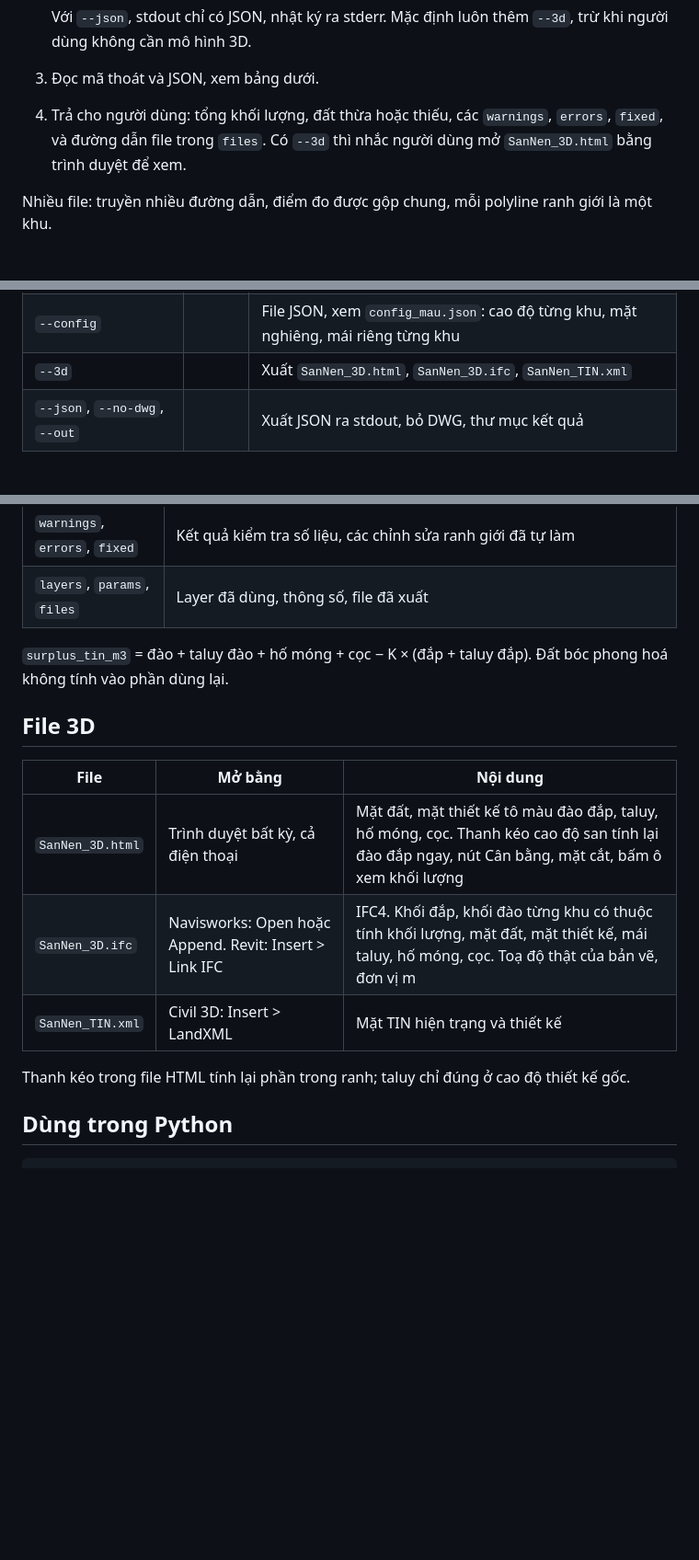
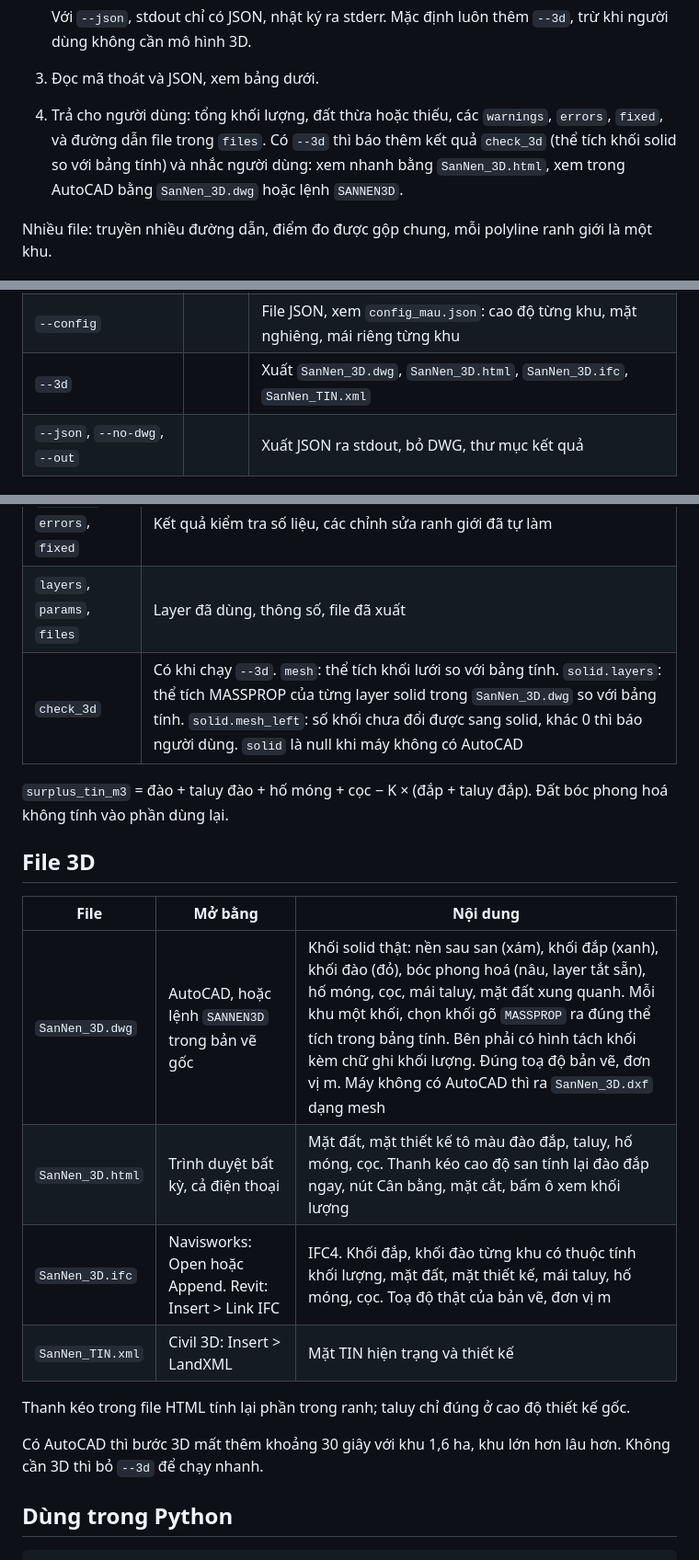
Before and after one commit to huyhoang31897-stack/SanNenPro, a Markdown page: AGENTS.md, 3 parts joined by grey strips. Shown at 92% size. GitHub-like rendering; blank space fills up the shorter version.

```diff
--- a/AGENTS.md
+++ b/AGENTS.md
@@ -48,7 +48,7 @@ python test_sannen.py                                     # dòng cuối phải
 
 3. Đọc mã thoát và JSON, xem bảng dưới.
 
-4. Trả cho người dùng: tổng khối lượng, đất thừa hoặc thiếu, các `warnings`, `errors`, `fixed`, và đường dẫn file trong `files`. Có `--3d` thì nhắc người dùng mở `SanNen_3D.html` bằng trình duyệt để xem.
+4. Trả cho người dùng: tổng khối lượng, đất thừa hoặc thiếu, các `warnings`, `errors`, `fixed`, và đường dẫn file trong `files`. Có `--3d` thì báo thêm kết quả `check_3d` (thể tích khối solid so với bảng tính) và nhắc người dùng: xem nhanh bằng `SanNen_3D.html`, xem trong AutoCAD bằng `SanNen_3D.dwg` hoặc lệnh `SANNEN3D`.
 
 Nhiều file: truyền nhiều đường dẫn, điểm đo được gộp chung, mỗi polyline ranh giới là một khu.
 
@@ -76,7 +76,7 @@ Nhiều file: truyền nhiều đường dẫn, điểm đo được gộp chung
 | `--use-grid` | | Dùng lưới và nhãn HML trong bản vẽ để đối chiếu |
 | `--no-fix-ranh` | | Không tự cắt chồng lấn, lấp khe hở |
 | `--config` | | File JSON, xem `config_mau.json`: cao độ từng khu, mặt nghiêng, mái riêng từng khu |
-| `--3d` | | Xuất `SanNen_3D.html`, `SanNen_3D.ifc`, `SanNen_TIN.xml` |
+| `--3d` | | Xuất `SanNen_3D.dwg`, `SanNen_3D.html`, `SanNen_3D.ifc`, `SanNen_TIN.xml` |
 | `--json`, `--no-dwg`, `--out` | | Xuất JSON ra stdout, bỏ DWG, thư mục kết quả |
 
 ## Layer
@@ -105,6 +105,7 @@ Có ở stdout khi dùng `--json`, luôn lưu tại `<out>/SanNen_KetQua.json`.
 | `balance` | `level_inside`: cao độ cân bằng trong ranh; `level_all_items`: gồm taluy, hố móng, cọc |
 | `warnings`, `errors`, `fixed` | Kết quả kiểm tra số liệu, các chỉnh sửa ranh giới đã tự làm |
 | `layers`, `params`, `files` | Layer đã dùng, thông số, file đã xuất |
+| `check_3d` | Có khi chạy `--3d`. `mesh`: thể tích khối lưới so với bảng tính. `solid.layers`: thể tích MASSPROP của từng layer solid trong `SanNen_3D.dwg` so với bảng tính. `solid.mesh_left`: số khối chưa đổi được sang solid, khác 0 thì báo người dùng. `solid` là null khi máy không có AutoCAD |
 
 `surplus_tin_m3` = đào + taluy đào + hố móng + cọc − K × (đắp + taluy đắp). Đất bóc phong hoá không tính vào phần dùng lại.
 
@@ -112,11 +113,14 @@ Có ở stdout khi dùng `--json`, luôn lưu tại `<out>/SanNen_KetQua.json`.
 
 | File | Mở bằng | Nội dung |
 |---|---|---|
+| `SanNen_3D.dwg` | AutoCAD, hoặc lệnh `SANNEN3D` trong bản vẽ gốc | Khối solid thật: nền sau san (xám), khối đắp (xanh), khối đào (đỏ), bóc phong hoá (nâu, layer tắt sẵn), hố móng, cọc, mái taluy, mặt đất xung quanh. Mỗi khu một khối, chọn khối gõ `MASSPROP` ra đúng thể tích trong bảng tính. Bên phải có hình tách khối kèm chữ ghi khối lượng. Đúng toạ độ bản vẽ, đơn vị m. Máy không có AutoCAD thì ra `SanNen_3D.dxf` dạng mesh |
 | `SanNen_3D.html` | Trình duyệt bất kỳ, cả điện thoại | Mặt đất, mặt thiết kế tô màu đào đắp, taluy, hố móng, cọc. Thanh kéo cao độ san tính lại đào đắp ngay, nút Cân bằng, mặt cắt, bấm ô xem khối lượng |
 | `SanNen_3D.ifc` | Navisworks: Open hoặc Append. Revit: Insert > Link IFC | IFC4. Khối đắp, khối đào từng khu có thuộc tính khối lượng, mặt đất, mặt thiết kế, mái taluy, hố móng, cọc. Toạ độ thật của bản vẽ, đơn vị m |
 | `SanNen_TIN.xml` | Civil 3D: Insert > LandXML | Mặt TIN hiện trạng và thiết kế |
 
 Thanh kéo trong file HTML tính lại phần trong ranh; taluy chỉ đúng ở cao độ thiết kế gốc.
+
+Có AutoCAD thì bước 3D mất thêm khoảng 30 giây với khu 1,6 ha, khu lớn hơn lâu hơn. Không cần 3D thì bỏ `--3d` để chạy nhanh.
 
 ## Dùng trong Python
 
```
Also changed, not shown: README.md (+4 -3 lines), docs/preview.png, 3 other files.
